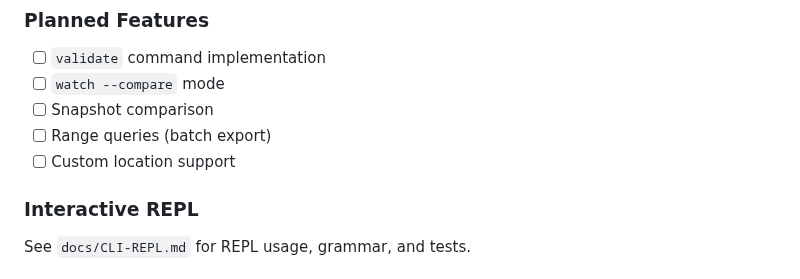
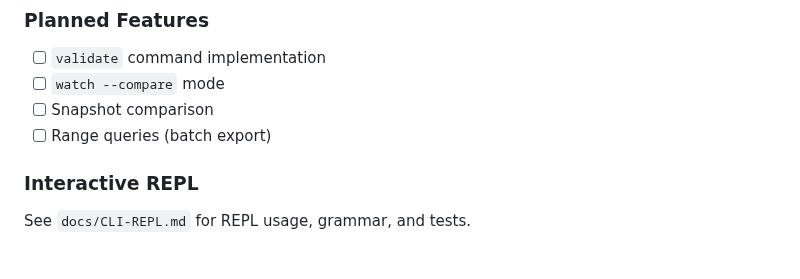
Before and after one commit to mojoatomic/antikythera-engine-2, a Markdown page: CLI.md, the part around the change. Drawn GitHub-style.

```diff
--- a/CLI.md
+++ b/CLI.md
@@ -595,7 +595,6 @@ API response validation warnings are informational. The CLI will still display r
 - [ ] `watch --compare` mode
 - [ ] Snapshot comparison
 - [ ] Range queries (batch export)
-- [ ] Custom location support
 
 ### Interactive REPL
 See `docs/CLI-REPL.md` for REPL usage, grammar, and tests.
```
Also changed, not shown: docs/VALIDATION.md (+6 -0 lines).
